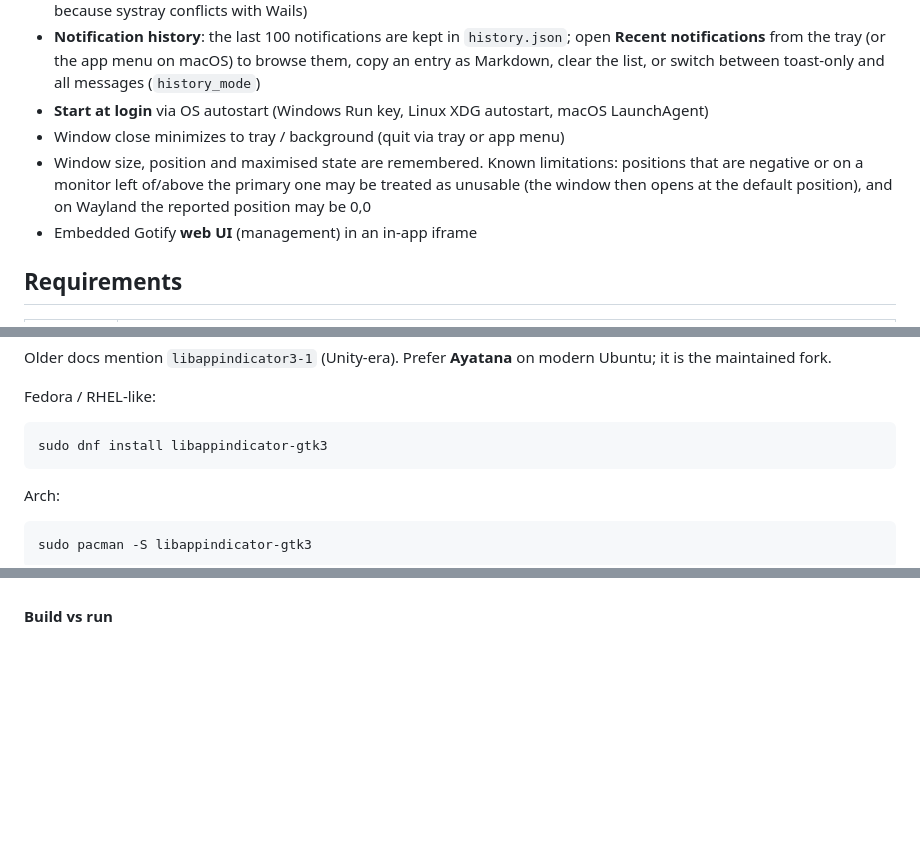
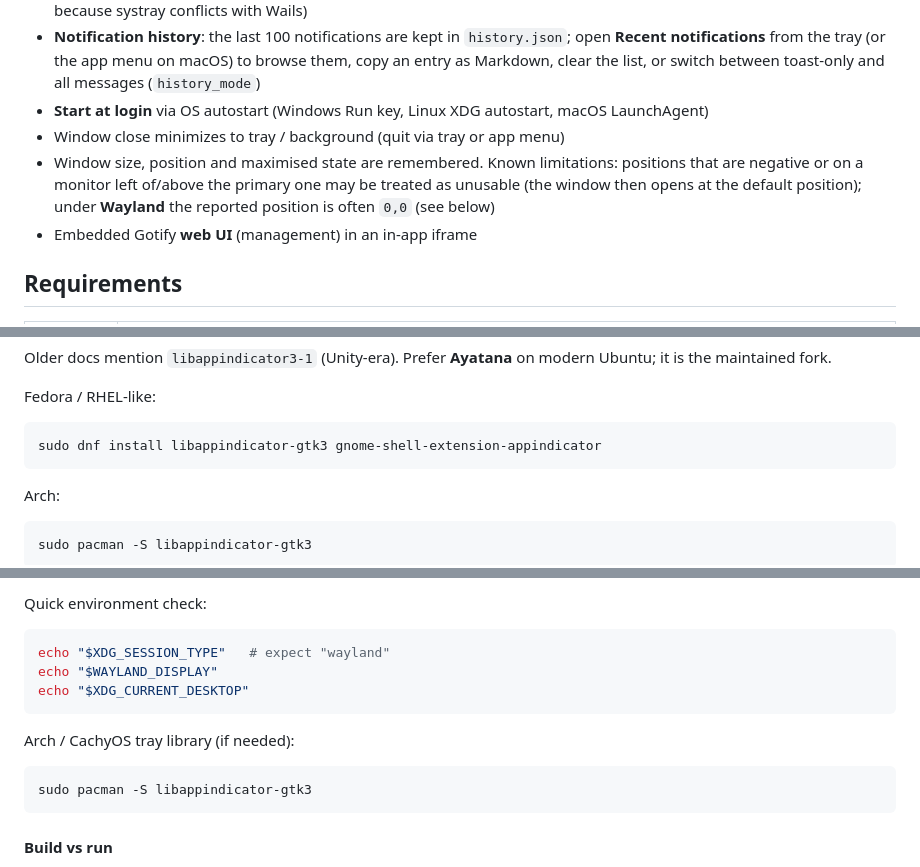
Before and after one commit to elpatron68/gotify-desktop, a Markdown page: README.md, 3 parts joined by grey strips. Drawn GitHub-style; blank space fills up the shorter version.

````diff
--- a/README.md
+++ b/README.md
@@ -10,7 +10,7 @@ Cross-platform Gotify desktop client built with [Wails v2](https://wails.io) and
 - **Notification history**: the last 100 notifications are kept in `history.json`; open **Recent notifications** from the tray (or the app menu on macOS) to browse them, copy an entry as Markdown, clear the list, or switch between toast-only and all messages (`history_mode`)
 - **Start at login** via OS autostart (Windows Run key, Linux XDG autostart, macOS LaunchAgent)
 - Window close minimizes to tray / background (quit via tray or app menu)
-- Window size, position and maximised state are remembered. Known limitations: positions that are negative or on a monitor left of/above the primary one may be treated as unusable (the window then opens at the default position), and on Wayland the reported position may be 0,0
+- Window size, position and maximised state are remembered. Known limitations: positions that are negative or on a monitor left of/above the primary one may be treated as unusable (the window then opens at the default position); under **Wayland** the reported position is often `0,0` (see below)
 - Embedded Gotify **web UI** (management) in an in-app iframe
 
 ## Requirements
@@ -58,7 +58,7 @@ Older docs mention `libappindicator3-1` (Unity-era). Prefer **Ayatana** on moder
 Fedora / RHEL-like:
 
 ```bash
-sudo dnf install libappindicator-gtk3
+sudo dnf install libappindicator-gtk3 gnome-shell-extension-appindicator
 ```
 
 Arch:
@@ -90,3 +130,16 @@ Then enable the extension (Extensions app, or GNOME Tweaks / `gnome-extensions e
+Quick environment check:
+
+```bash
+echo "$XDG_SESSION_TYPE"   # expect "wayland"
+echo "$WAYLAND_DISPLAY"
+echo "$XDG_CURRENT_DESKTOP"
+```
+
+Arch / CachyOS tray library (if needed):
+
+```bash
+sudo pacman -S libappindicator-gtk3
+```
 
 #### Build vs run
 
````
Also changed, not shown: other parts of README.md (+41 -1 lines).
